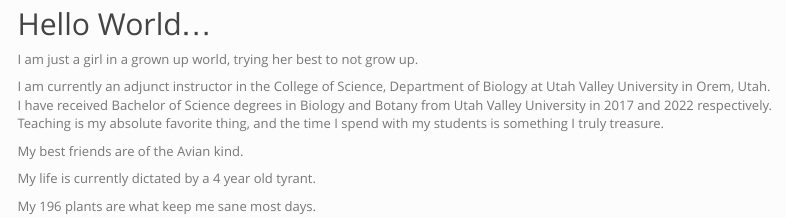
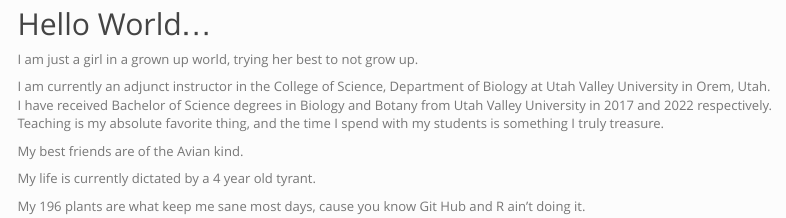
Before and after one commit to blbugg/my_website, an R Markdown document (index.Rmd): the page in a window 1100 px wide, from 540 px down. Rendered offline with R 4.5, knitr and Pandoc, with nearby package versions; menus at the side of the page are left out.

Commit message:
please just cut me some slack

````diff
--- a/index.Rmd
+++ b/index.Rmd
@@ -27,7 +27,7 @@ My best friends are of the Avian kind.
 
 My life is currently dictated by a 4 year old tyrant.
 
-My 196 plants are what keep me sane most days.
+My 196 plants are what keep me sane most days, cause you know Git Hub and R ain't doing it.
 
 
 ```{r, echo=FALSE}
````
Also changed, not shown: index.html (deleted), 1 other file.
